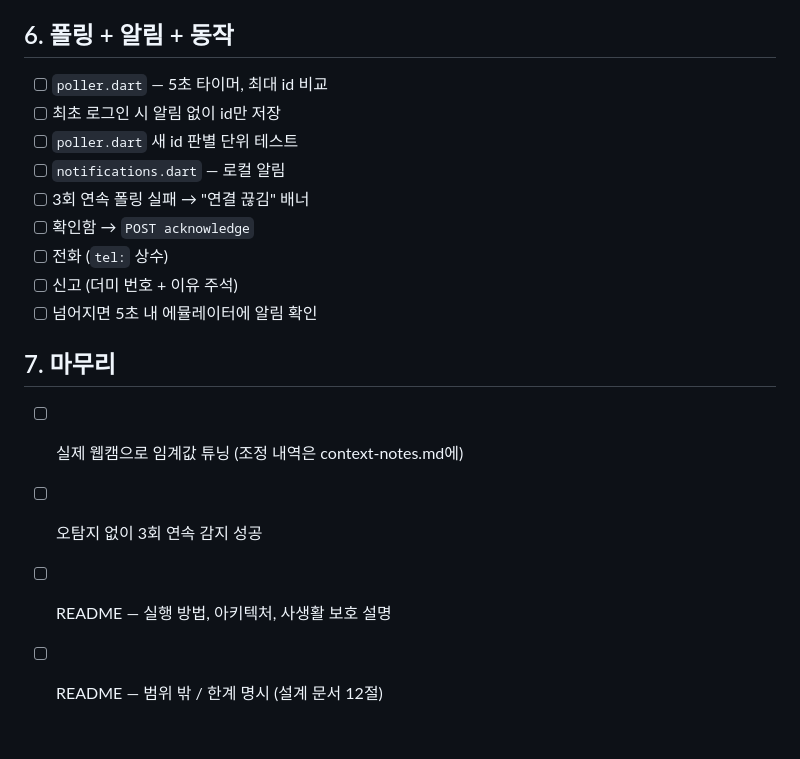
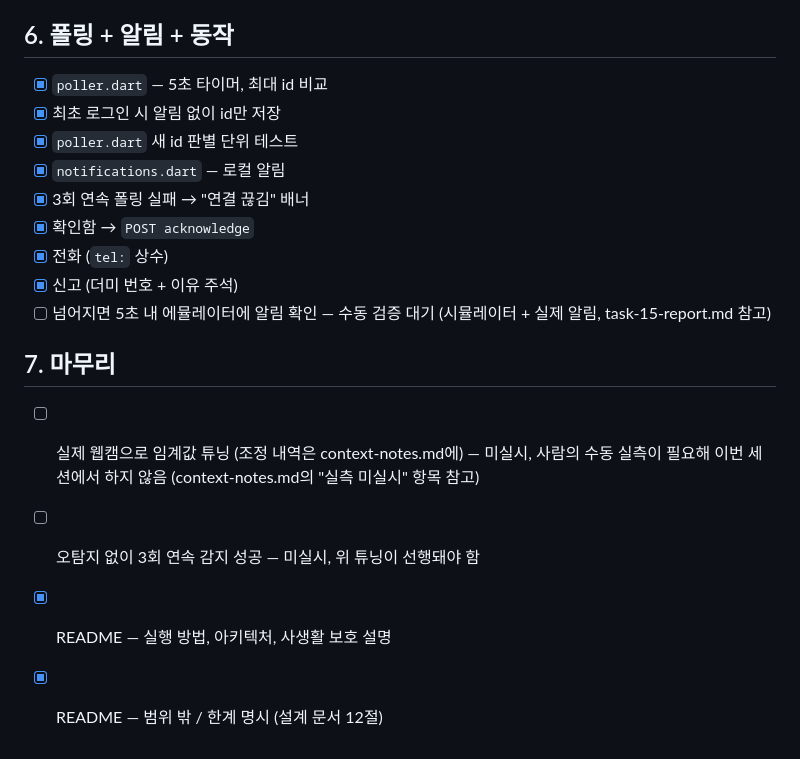
Before and after one commit to munho-kang/fall-detection, a Markdown page: checklist.md, the part around one of its changes. Rendered like a GitHub page.

Commit message:
임계값 튜닝 결과와 README 추가

```diff
--- a/checklist.md
+++ b/checklist.md
@@ -70,19 +70,19 @@
 
 ## 6. 폴링 + 알림 + 동작
 
-- [ ] `poller.dart` — 5초 타이머, 최대 id 비교
-- [ ] 최초 로그인 시 알림 없이 id만 저장
-- [ ] `poller.dart` 새 id 판별 단위 테스트
-- [ ] `notifications.dart` — 로컬 알림
-- [ ] 3회 연속 폴링 실패 → "연결 끊김" 배너
-- [ ] 확인함 → `POST acknowledge`
-- [ ] 전화 (`tel:` 상수)
-- [ ] 신고 (더미 번호 + 이유 주석)
-- [ ] 넘어지면 5초 내 에뮬레이터에 알림 확인
+- [x] `poller.dart` — 5초 타이머, 최대 id 비교
+- [x] 최초 로그인 시 알림 없이 id만 저장
+- [x] `poller.dart` 새 id 판별 단위 테스트
+- [x] `notifications.dart` — 로컬 알림
+- [x] 3회 연속 폴링 실패 → "연결 끊김" 배너
+- [x] 확인함 → `POST acknowledge`
+- [x] 전화 (`tel:` 상수)
+- [x] 신고 (더미 번호 + 이유 주석)
+- [ ] 넘어지면 5초 내 에뮬레이터에 알림 확인 — 수동 검증 대기 (시뮬레이터 + 실제 알림, task-15-report.md 참고)
 
 ## 7. 마무리
 
-- [ ] 실제 웹캠으로 임계값 튜닝 (조정 내역은 context-notes.md에)
-- [ ] 오탐지 없이 3회 연속 감지 성공
-- [ ] README — 실행 방법, 아키텍처, 사생활 보호 설명
-- [ ] README — 범위 밖 / 한계 명시 (설계 문서 12절)
+- [ ] 실제 웹캠으로 임계값 튜닝 (조정 내역은 context-notes.md에) — 미실시, 사람의 수동 실측이 필요해 이번 세션에서 하지 않음 (context-notes.md의 "실측 미실시" 항목 참고)
+- [ ] 오탐지 없이 3회 연속 감지 성공 — 미실시, 위 튜닝이 선행돼야 함
+- [x] README — 실행 방법, 아키텍처, 사생활 보호 설명
+- [x] README — 범위 밖 / 한계 명시 (설계 문서 12절)
```
Also changed, not shown: other parts of checklist.md (+42 -42 lines), README.md (added, +111 -0 lines), context-notes.md (+16 -0 lines).
